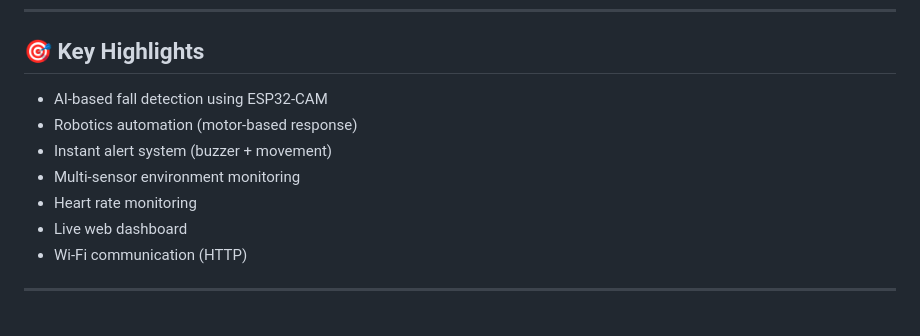
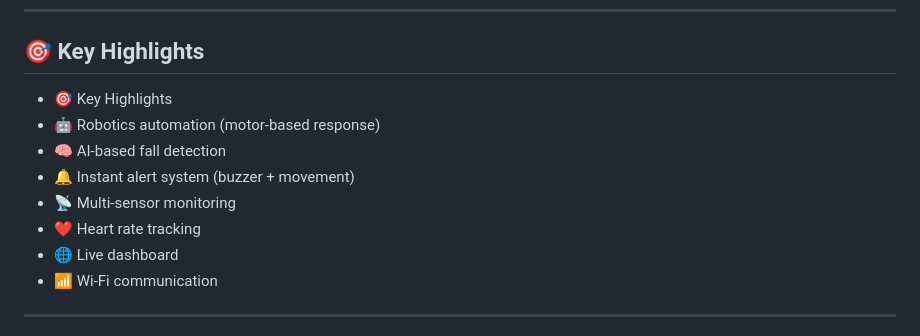
Before and after one commit to Biswajitpa/Smart-Fall-Detection-and-Emergency-Response-System-using-ESP32-CAM-and-IoT, a Markdown page: README.md, the part around one of its changes. GitHub-like rendering.

```diff
--- a/README.md
+++ b/README.md
@@ -11,13 +11,14 @@ An AI-powered IoT + Robotics system that detects human falls using ESP32-CAM and
 ---
 
 ## 🎯 Key Highlights
-- AI-based fall detection using ESP32-CAM
-- Robotics automation (motor-based response)
-- Instant alert system (buzzer + movement)
-- Multi-sensor environment monitoring
-- Heart rate monitoring
-- Live web dashboard
-- Wi-Fi communication (HTTP)
+- 🎯 Key Highlights
+- 🤖 Robotics automation (motor-based response)
+- 🧠 AI-based fall detection
+- 🔔 Instant alert system (buzzer + movement)
+- 📡 Multi-sensor monitoring
+- ❤️ Heart rate tracking
+- 🌐 Live dashboard
+- 📶 Wi-Fi communication
 
 ---
 
```
Also changed, not shown: other parts of README.md (+2 -3 lines).
